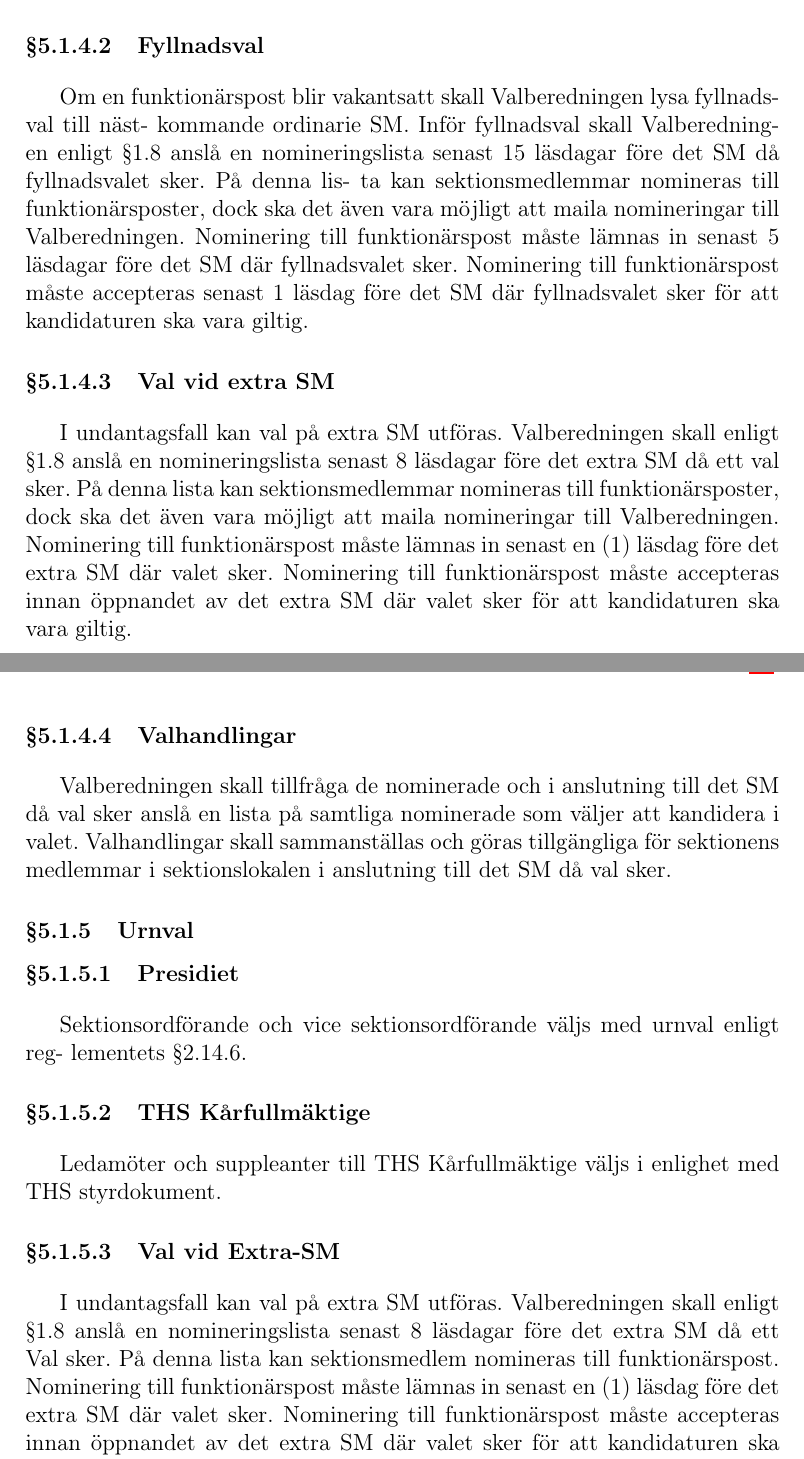
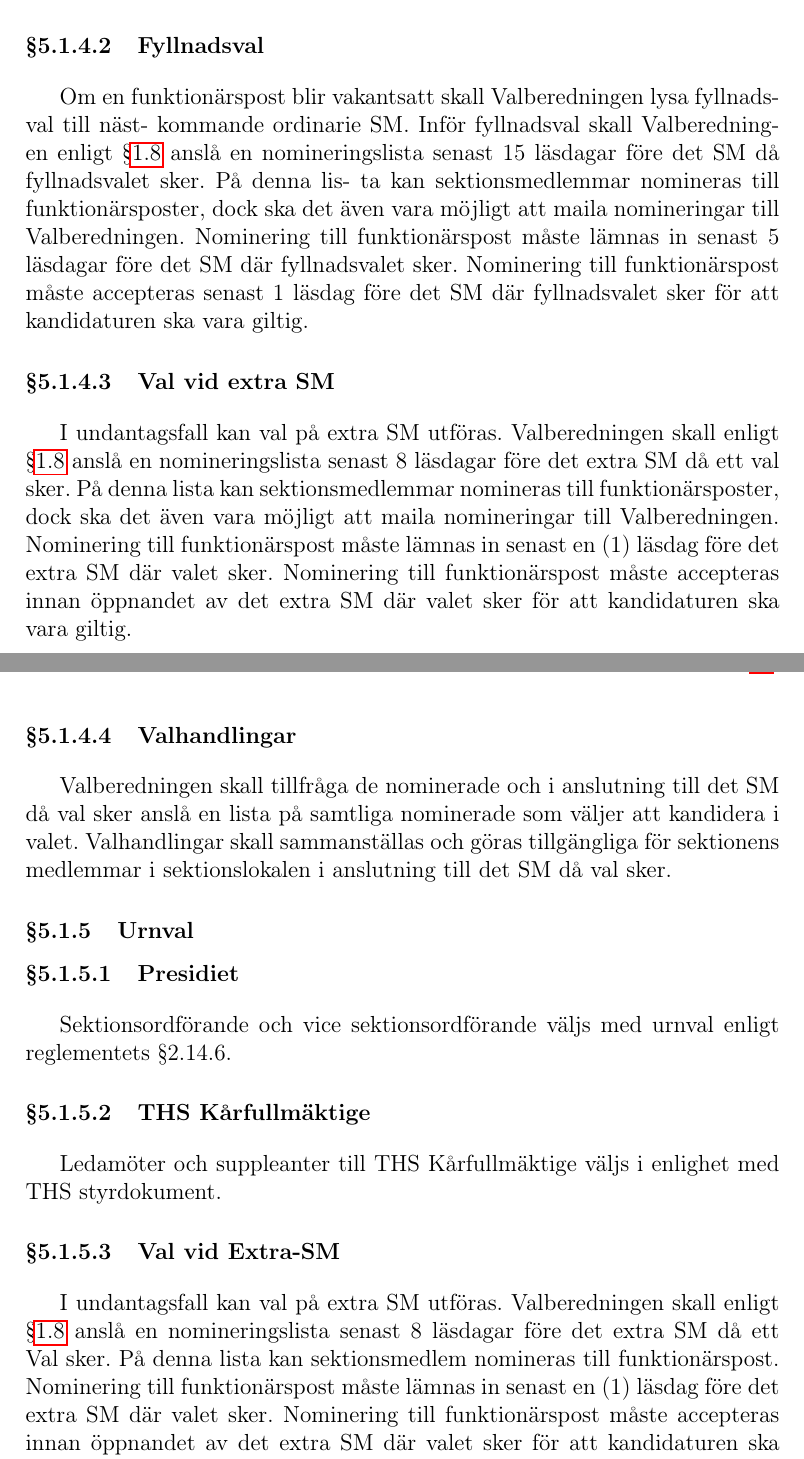
Before and after one commit to vlle1/styrdokument, a LaTeX document (stadgar.tex): two parts of pages 11 and 12 of 15, joined at a grey line, cut so that both start at the same text. Compiled offline with pdfLaTeX.

Commit message:
Referenser fixade alla utom en
Referenser inom stadgarna fixade, referenser till reglementet dock ej berört (för jag vet inte hur man gör)

```diff
--- a/stadgar.tex
+++ b/stadgar.tex
@@ -454,7 +454,7 @@ då ordinarie val sker. På denna lista kan sektionsmedlemmar nomineras till fun
 
 \paragraph{Fyllnadsval}
 Om en funktionärspost blir vakantsatt skall Valberedningen lysa fyllnadsval till näst-
-kommande ordinarie SM. Inför fyllnadsval skall Valberedningen enligt §1.8 anslå en
+kommande ordinarie SM. Inför fyllnadsval skall Valberedningen enligt \S\ref{sec:officiella_informationskanaler} anslå en
 nomineringslista senast 15 läsdagar före det SM då fyllnadsvalet sker. På denna lis-
 ta kan sektionsmedlemmar nomineras till funktionärsposter, dock ska det även vara
 möjligt att maila nomineringar till Valberedningen.
@@ -463,7 +463,7 @@ fyllnadsvalet sker. Nominering till funktionärspost måste accepteras senast 1
 före det SM där fyllnadsvalet sker för att kandidaturen ska vara giltig.
 
 \paragraph{Val vid extra SM}
-I undantagsfall kan val på extra SM utföras. Valberedningen skall enligt §1.8 anslå en
+I undantagsfall kan val på extra SM utföras. Valberedningen skall enligt \S\ref{sec:officiella_informationskanaler} anslå en
 nomineringslista senast 8 läsdagar före det extra SM då ett val sker. På denna lista kan
 sektionsmedlemmar nomineras till funktionärsposter, dock ska det även vara möjligt att
 maila nomineringar till Valberedningen. Nominering till funktionärspost måste lämnas
@@ -480,8 +480,7 @@ i anslutning till det SM då val sker.
 \subsubsection{Urnval}
 
 \paragraph{Presidiet}
-Sektionsordförande och vice sektionsordförande väljs med urnval enligt reg-
-lementets §2.14.6.
+Sektionsordförande och vice sektionsordförande väljs med urnval enligt reglementets §2.14.6.
 
 \paragraph{THS Kårfullmäktige}
 Ledamöter och suppleanter till THS Kårfullmäktige väljs i enlighet med THS
@@ -489,7 +488,7 @@ styrdokument.
 
 \paragraph{Val vid Extra-SM}
 
-I undantagsfall kan val på extra SM utföras. Valberedningen skall enligt §1.8 anslå
+I undantagsfall kan val på extra SM utföras. Valberedningen skall enligt \S\ref{sec:officiella_informationskanaler} anslå
 en nomineringslista senast 8 läsdagar före det extra SM då ett Val sker. På denna lista
 kan sektionsmedlem nomineras till funktionärspost. Nominering till funktionärspost
 måste lämnas in senast en (1) läsdag före det extra SM där valet sker. Nominering till
```
